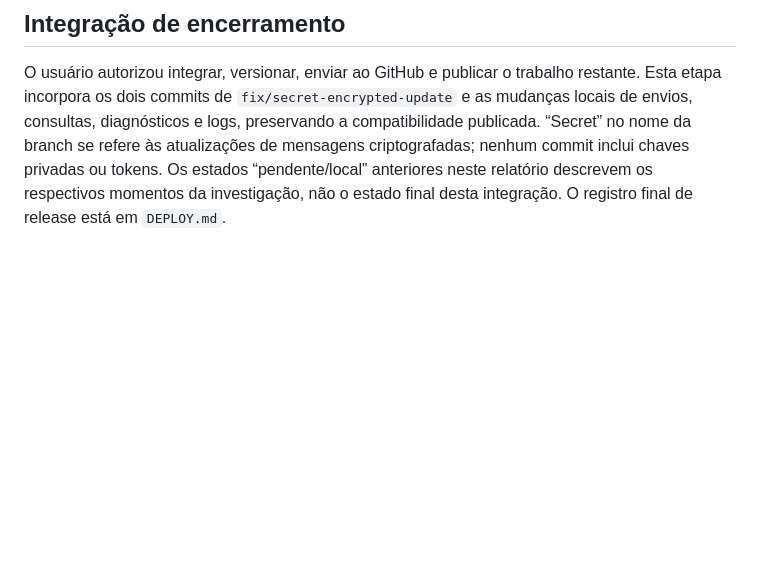
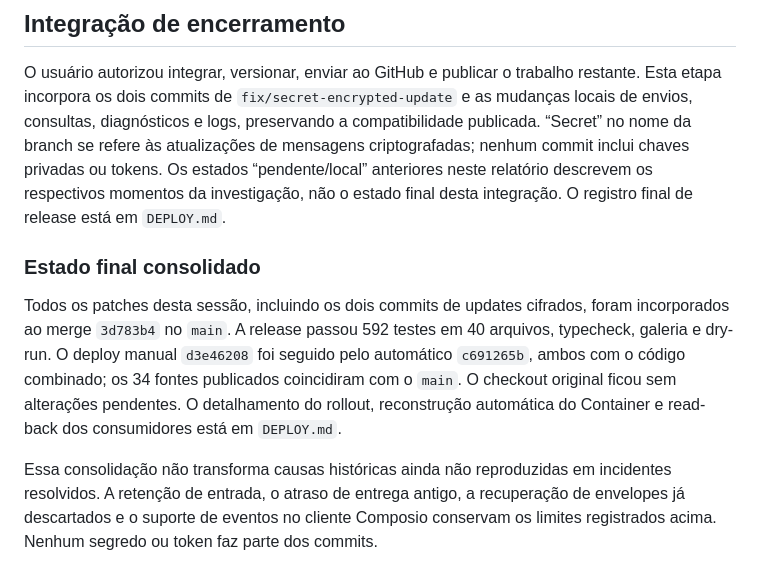
Before and after one commit to luccamordente/mcp-evolution-cloudflare, a Markdown page: docs/production-incidents-2026-11-09.md, the part around the change. Drawn GitHub-style; blank space fills up the shorter version.

```diff
--- a/docs/production-incidents-2026-11-09.md
+++ b/docs/production-incidents-2026-11-09.md
@@ -87,3 +87,9 @@ Somente compatibilidade foi publicada: as mudanças mais amplas de envio/histór
 ## Integração de encerramento
 
 O usuário autorizou integrar, versionar, enviar ao GitHub e publicar o trabalho restante. Esta etapa incorpora os dois commits de `fix/secret-encrypted-update` e as mudanças locais de envios, consultas, diagnósticos e logs, preservando a compatibilidade publicada. “Secret” no nome da branch se refere às atualizações de mensagens criptografadas; nenhum commit inclui chaves privadas ou tokens. Os estados “pendente/local” anteriores neste relatório descrevem os respectivos momentos da investigação, não o estado final desta integração. O registro final de release está em `DEPLOY.md`.
+
+### Estado final consolidado
+
+Todos os patches desta sessão, incluindo os dois commits de updates cifrados, foram incorporados ao merge `3d783b4` no `main`. A release passou 592 testes em 40 arquivos, typecheck, galeria e dry-run. O deploy manual `d3e46208` foi seguido pelo automático `c691265b`, ambos com o código combinado; os 34 fontes publicados coincidiram com o `main`. O checkout original ficou sem alterações pendentes. O detalhamento do rollout, reconstrução automática do Container e read-back dos consumidores está em `DEPLOY.md`.
+
+Essa consolidação não transforma causas históricas ainda não reproduzidas em incidentes resolvidos. A retenção de entrada, o atraso de entrega antigo, a recuperação de envelopes já descartados e o suporte de eventos no cliente Composio conservam os limites registrados acima. Nenhum segredo ou token faz parte dos commits.
```
Also changed, not shown: docs/DEPLOY.md (+10 -0 lines).
